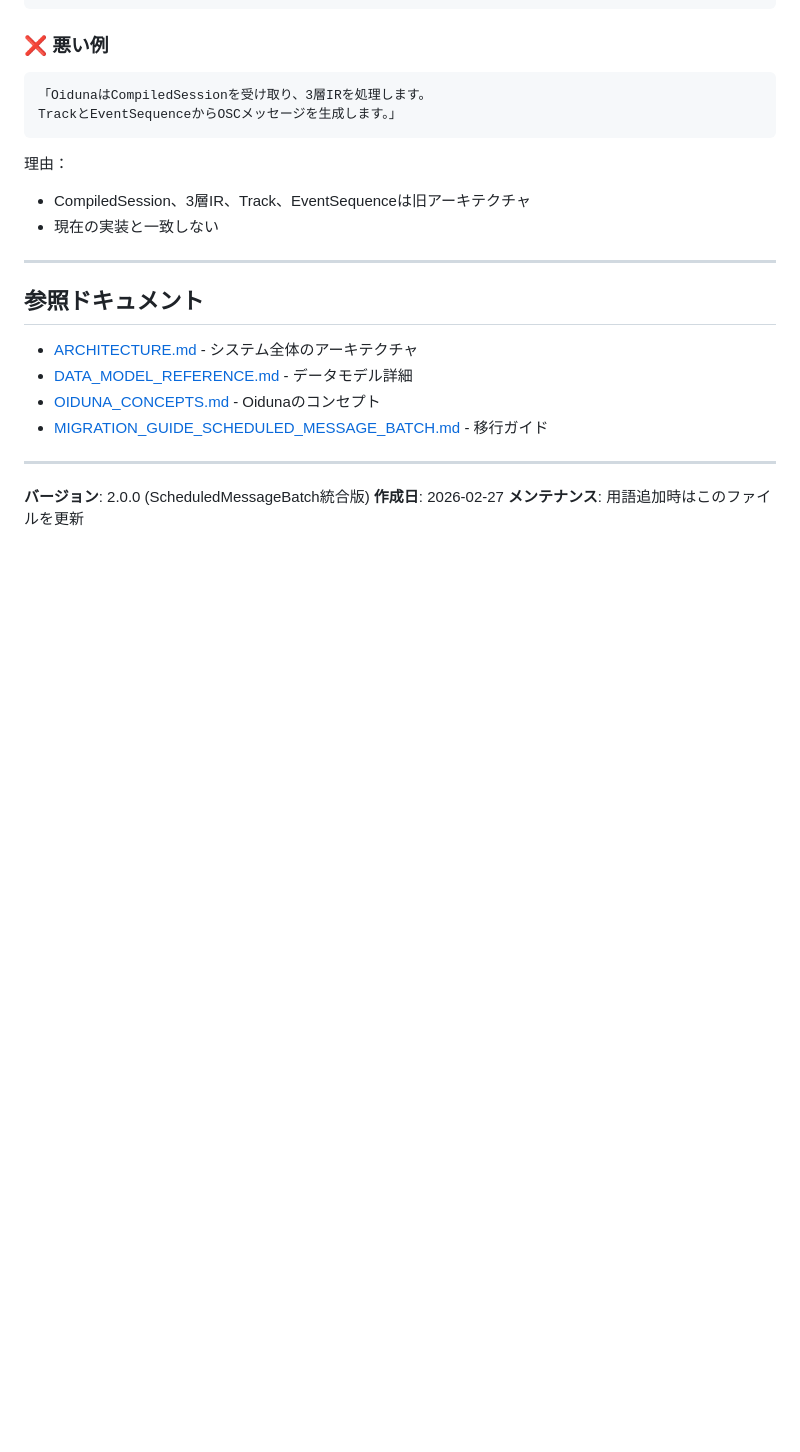
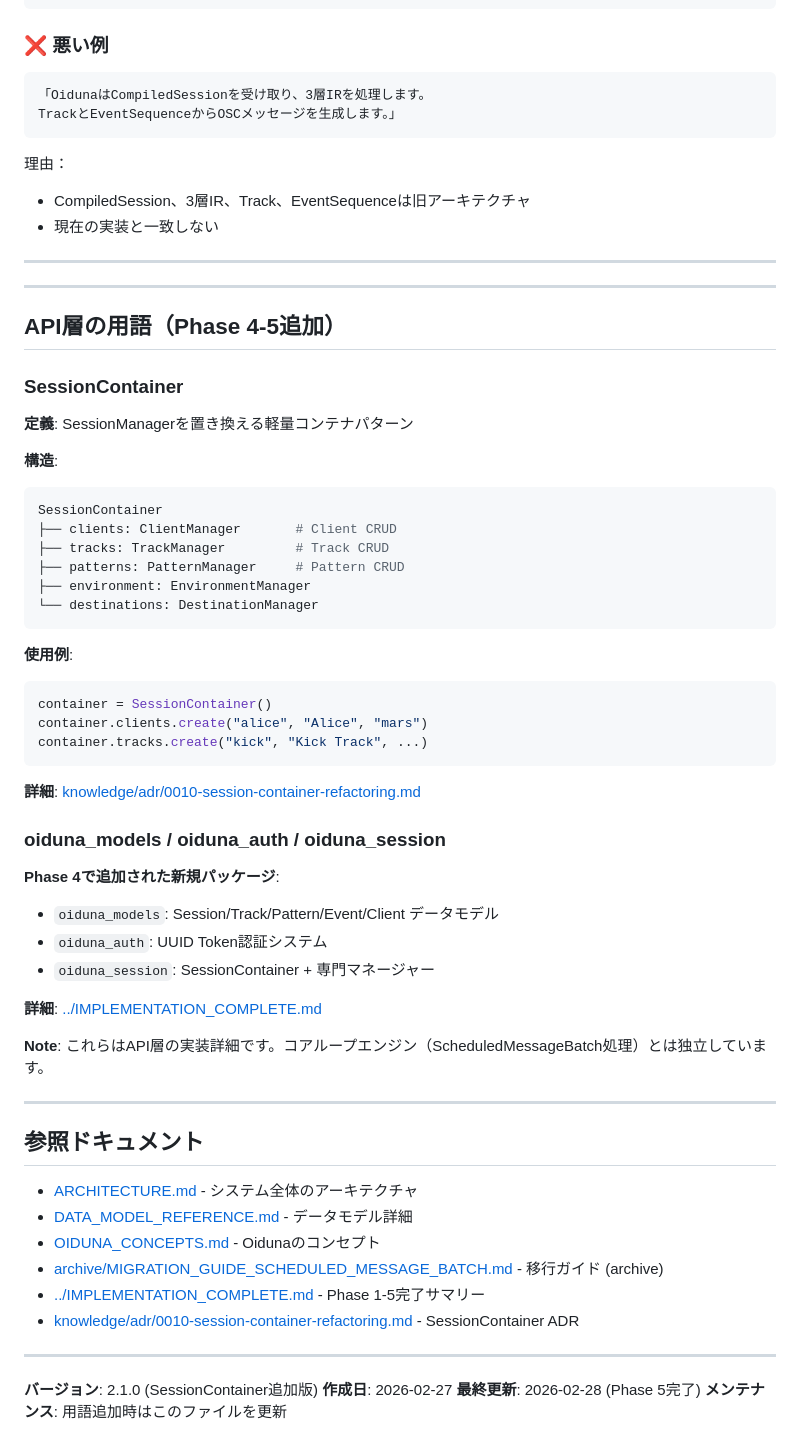
Before and after one commit to KengoTobita/oiduna, a Markdown page: docs/TERMINOLOGY.md, the part around the change. Drawn GitHub-style; blank space fills up the shorter version.

````diff
--- a/docs/TERMINOLOGY.md
+++ b/docs/TERMINOLOGY.md
@@ -414,15 +414,58 @@ TrackとEventSequenceからOSCメッセージを生成します。」
 
 ---
 
+---
+
+## API層の用語（Phase 4-5追加）
+
+### SessionContainer
+
+**定義**: SessionManagerを置き換える軽量コンテナパターン
+
+**構造**:
+```python
+SessionContainer
+├── clients: ClientManager       # Client CRUD
+├── tracks: TrackManager         # Track CRUD
+├── patterns: PatternManager     # Pattern CRUD
+├── environment: EnvironmentManager
+└── destinations: DestinationManager
+```
+
+**使用例**:
+```python
+container = SessionContainer()
+container.clients.create("alice", "Alice", "mars")
+container.tracks.create("kick", "Kick Track", ...)
+```
+
+**詳細**: [knowledge/adr/0010-session-container-refactoring.md](knowledge/adr/0010-session-container-refactoring.md)
+
+### oiduna_models / oiduna_auth / oiduna_session
+
+**Phase 4で追加された新規パッケージ**:
+- `oiduna_models`: Session/Track/Pattern/Event/Client データモデル
+- `oiduna_auth`: UUID Token認証システム
+- `oiduna_session`: SessionContainer + 専門マネージャー
+
+**詳細**: [../IMPLEMENTATION_COMPLETE.md](../IMPLEMENTATION_COMPLETE.md)
+
+**Note**: これらはAPI層の実装詳細です。コアループエンジン（ScheduledMessageBatch処理）とは独立しています。
+
+---
+
 ## 参照ドキュメント
 
 - [ARCHITECTURE.md](ARCHITECTURE.md) - システム全体のアーキテクチャ
 - [DATA_MODEL_REFERENCE.md](DATA_MODEL_REFERENCE.md) - データモデル詳細
 - [OIDUNA_CONCEPTS.md](OIDUNA_CONCEPTS.md) - Oidunaのコンセプト
-- [MIGRATION_GUIDE_SCHEDULED_MESSAGE_BATCH.md](MIGRATION_GUIDE_SCHEDULED_MESSAGE_BATCH.md) - 移行ガイド
+- [archive/MIGRATION_GUIDE_SCHEDULED_MESSAGE_BATCH.md](archive/MIGRATION_GUIDE_SCHEDULED_MESSAGE_BATCH.md) - 移行ガイド (archive)
+- [../IMPLEMENTATION_COMPLETE.md](../IMPLEMENTATION_COMPLETE.md) - Phase 1-5完了サマリー
+- [knowledge/adr/0010-session-container-refactoring.md](knowledge/adr/0010-session-container-refactoring.md) - SessionContainer ADR
 
 ---
 
-**バージョン**: 2.0.0 (ScheduledMessageBatch統合版)
+**バージョン**: 2.1.0 (SessionContainer追加版)
 **作成日**: 2026-02-27
+**最終更新**: 2026-02-28 (Phase 5完了)
 **メンテナンス**: 用語追加時はこのファイルを更新
````
Also changed, not shown: docs/ARCHITECTURE.md (+7 -3 lines), docs/OIDUNA_CONCEPTS.md (+37 -3 lines).
